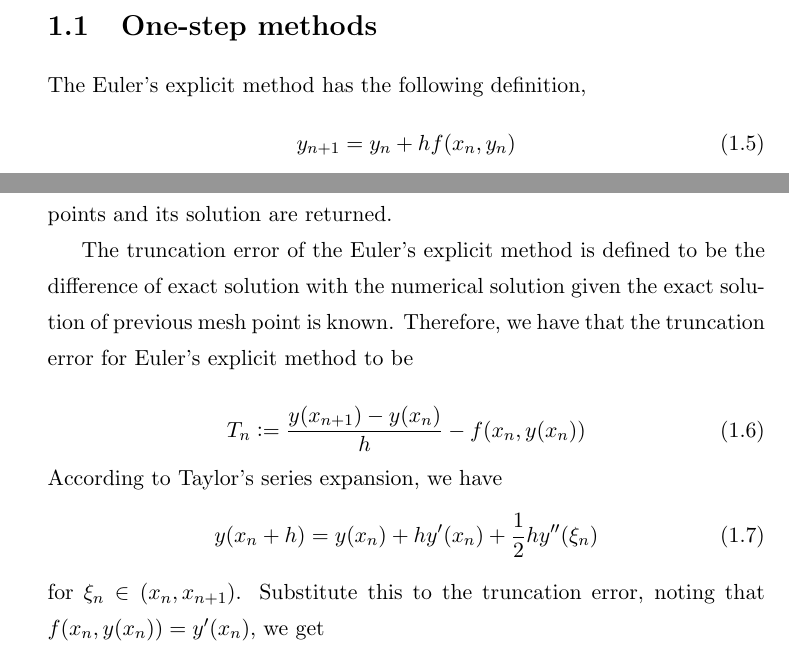
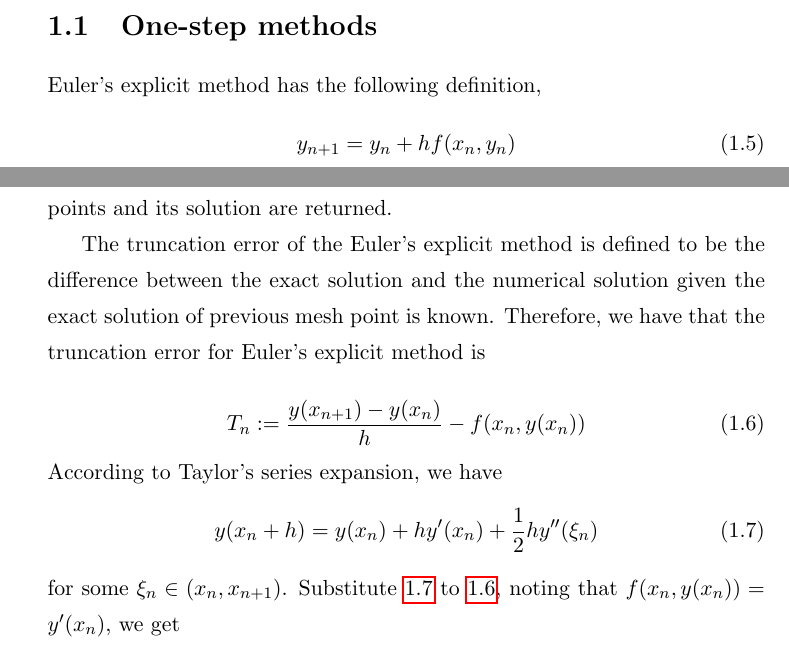
Before and after one commit to FarmHJ/numerical-solver, a LaTeX thesis (report/report.tex, which reads report/numerical_method.tex): two parts of page 4 of 18, joined at a grey line, cut so that both start at the same text. Compiled offline with pdfLaTeX.

Commit message:
Correct minor errors

```diff
--- a/report/numerical_method.tex
+++ b/report/numerical_method.tex
@@ -20,7 +23,6 @@ Throughout the report, the following notation will be used:
     x_n &= x_0 + nh\\
     h &= \frac{(X_M - x_0)}{N}
 \end{align}
-
 for $n = 0,\dots, N$.
 
 However, in general, these models cannot be solved analytically. Therefore, the solution has to be estimated by numerical methods. The most popular and simple method is the Euler's method.
@@ -29,7 +31,7 @@ Intuitively, the Euler's explicit method tries to estimate the value at the next
 
 \section{One-step methods}
 \label{sec:one-step-method}
-The Euler's explicit method has the following definition,
+Euler's explicit method has the following definition,
 \begin{equation}
     y_{n+1} = y_n + hf(x_n,y_n)\\
 \end{equation}
@@ -51,7 +53,7 @@ return x_n, y_n
 
 A vector of numerical solution and a vector of mesh points are initialised with their respective initial values. At each iteration, the mesh point and the numerical solution at the mesh point are calculated. The series of mesh points and its solution are returned.
 
-The truncation error of the Euler's explicit method is defined to be the difference of exact solution with the numerical solution given the exact solution of previous mesh point is known. Therefore, we have that the truncation error for Euler's explicit method to be
+The truncation error of the Euler's explicit method is defined to be the difference between the exact solution and the numerical solution given the exact solution of previous mesh point is known. Therefore, we have that the truncation error for Euler's explicit method is
 
 \begin{equation}
 \label{eqn:trun_err_def}
@@ -59,9 +61,10 @@ The truncation error of the Euler's explicit method is defined to be the differe
 \end{equation}
 According to Taylor's series expansion, we have
 \begin{equation}
+\label{eqn:Taylor_expansion}
     y(x_n + h) = y(x_n) + hy'(x_n) + \frac{1}{2}hy''(\xi_n)
 \end{equation}
-for $\xi_n \in (x_n, x_{n+1})$. Substitute this to the truncation error, noting that $f(x_n, y(x_n)) = y'(x_n)$, we get
+for some $\xi_n \in (x_n, x_{n+1})$. Substitute \ref{eqn:Taylor_expansion} to \ref{eqn:trun_err_def}, noting that $f(x_n, y(x_n)) = y'(x_n)$, we get
 \begin{equation}
     T_n = \frac{1}{2}hy''(\xi_n)
 \end{equation}
```
Also changed, not shown: report/images/badges.JPG, report/numerical_method.tex (9 more changed lines).
